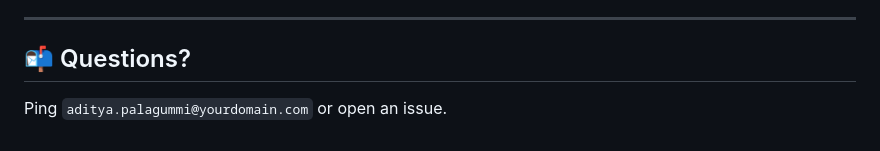
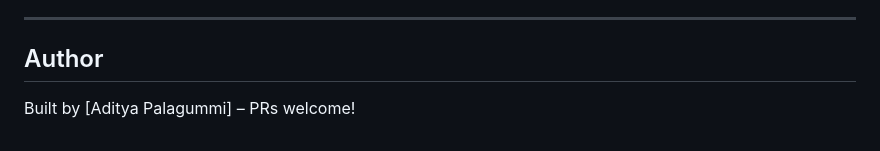
Before and after one commit to aditya-imaginea/data_pipeline_framework, a Markdown page: README.md, the part around one of its changes. GitHub-like rendering.

```diff
--- a/README.md
+++ b/README.md
@@ -160,6 +149,6 @@ MIT License — feel free to use with attribution.
 
 ---
 
-## 📬 Questions?
+## Author
 
-Ping `aditya.palagummi@yourdomain.com` or open an issue.
+Built by \[Aditya Palagummi] – PRs welcome!
```
Also changed, not shown: other parts of README.md (+99 -110 lines).
